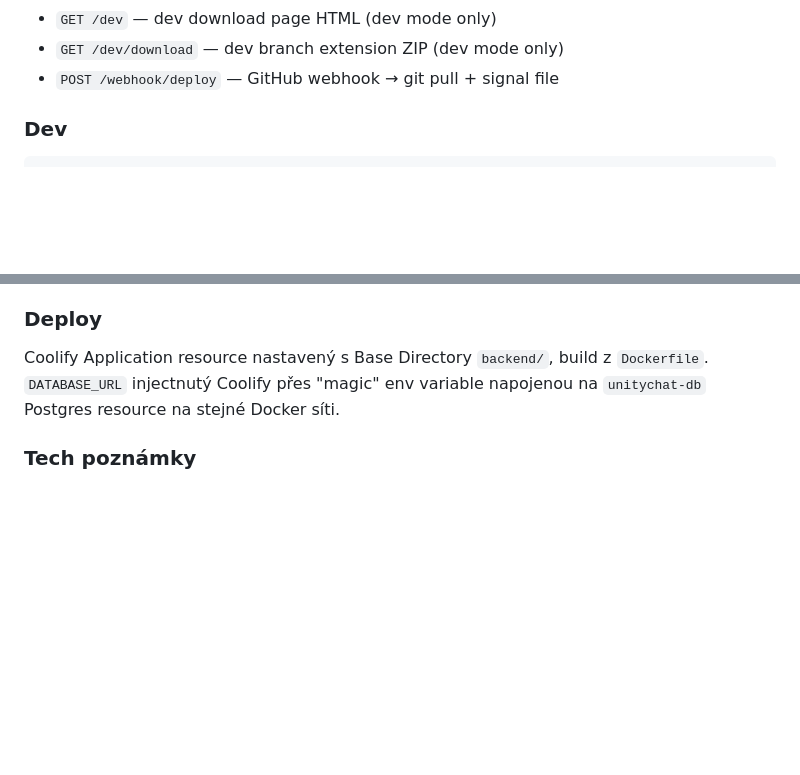
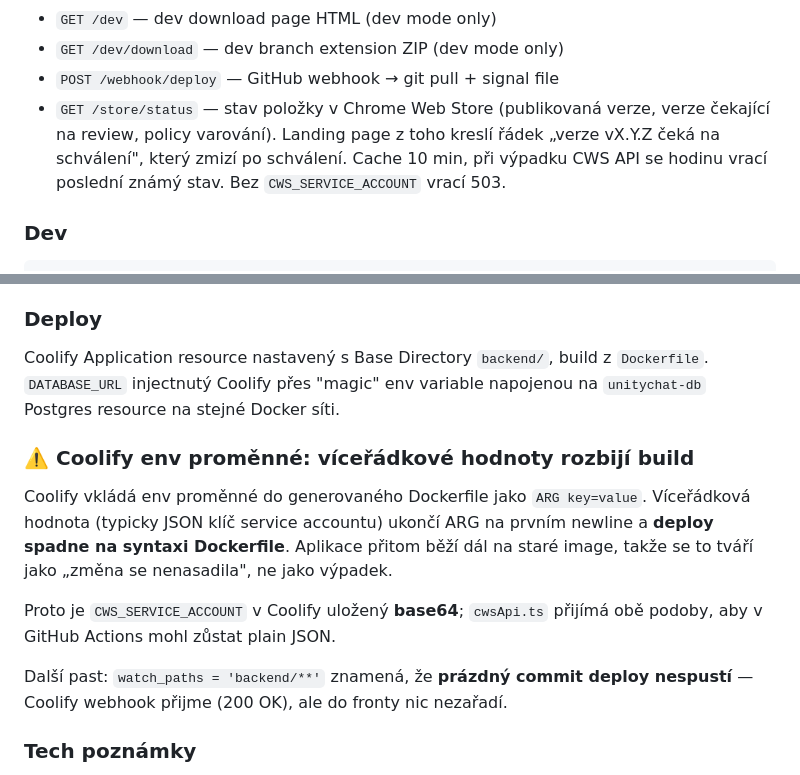
Before and after one commit to jouki/UnityChat, a Markdown page: CLAUDE.md, 2 parts joined by grey strips. GitHub-like rendering; blank space fills up the shorter version.

Commit message:
docs: /store/status endpoint + Coolify pasti s víceřádkovými env
Víceřádková hodnota env proměnné rozbije Dockerfile, který Coolify
generuje — deploy spadne a aplikace tiše běží dál na staré image.
Prázdný commit deploy nespustí kvůli watch_paths.

Co-Authored-By: Claude Opus 5 (1M context) <noreply@anthropic.com>

````diff
--- a/CLAUDE.md
+++ b/CLAUDE.md
@@ -622,6 +622,11 @@ Node.js 22 + TypeScript (ESM) + Fastify 5 + Drizzle ORM + PostgreSQL 18. Nasazen
 - `GET /dev` — dev download page HTML (dev mode only)
 - `GET /dev/download` — dev branch extension ZIP (dev mode only)
 - `POST /webhook/deploy` — GitHub webhook → git pull + signal file
+- `GET /store/status` — stav položky v Chrome Web Store (publikovaná verze,
+  verze čekající na review, policy varování). Landing page z toho kreslí řádek
+  „verze vX.Y.Z čeká na schválení", který zmizí po schválení. Cache 10 min,
+  při výpadku CWS API se hodinu vrací poslední známý stav. Bez
+  `CWS_SERVICE_ACCOUNT` vrací 503.
 
 ### Dev
 ```bash
@@ -635,6 +640,19 @@ npm run dev        # hot reload na :3000
 
 ### Deploy
 Coolify Application resource nastavený s Base Directory `backend/`, build z `Dockerfile`. `DATABASE_URL` injectnutý Coolify přes "magic" env variable napojenou na `unitychat-db` Postgres resource na stejné Docker síti.
+
+### ⚠️ Coolify env proměnné: víceřádkové hodnoty rozbijí build
+
+Coolify vkládá env proměnné do generovaného Dockerfile jako `ARG key=value`.
+Víceřádková hodnota (typicky JSON klíč service accountu) ukončí ARG na prvním
+newline a **deploy spadne na syntaxi Dockerfile**. Aplikace přitom běží dál na
+staré image, takže se to tváří jako „změna se nenasadila", ne jako výpadek.
+
+Proto je `CWS_SERVICE_ACCOUNT` v Coolify uložený **base64**; `cwsApi.ts`
+přijímá obě podoby, aby v GitHub Actions mohl zůstat plain JSON.
+
+Další past: `watch_paths = 'backend/**'` znamená, že **prázdný commit deploy
+nespustí** — Coolify webhook přijme (200 OK), ale do fronty nic nezařadí.
 
 ### Tech poznámky
 - **Drizzle ORM** místo Prisma: lightweight, zero codegen, SQL-like queries, perfect type inference, menší bundle
````
Also changed, not shown: CLAUDE-HISTORY.md (+1 -0 lines).
